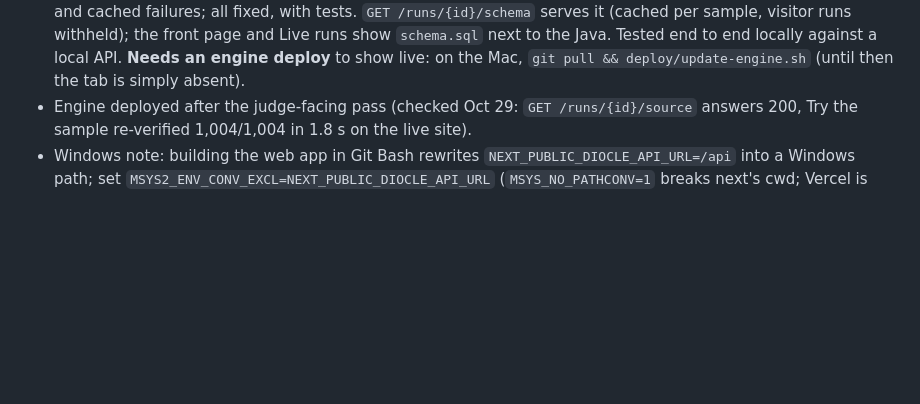
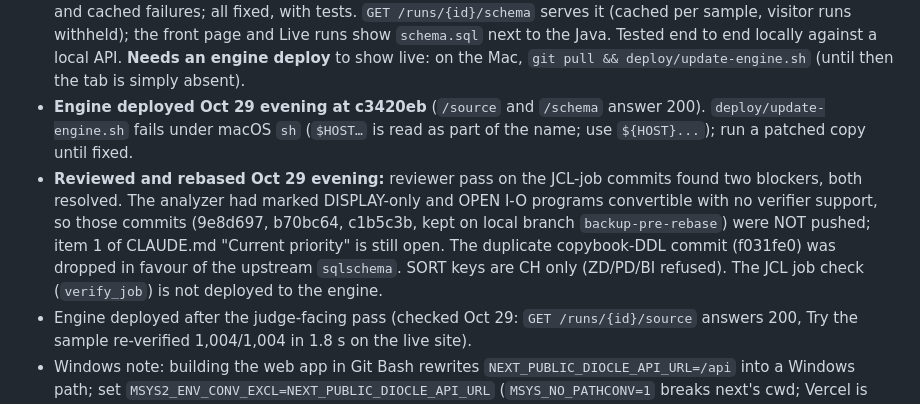
Before and after one commit to Nivetha200111/Diocle, a Markdown page: docs/HANDOFF.md, the part around the change. GitHub-like rendering; blank space fills up the shorter version.

Commit message:
Hand-off: engine deployed, review outcome, item 1 still open

```diff
--- a/docs/HANDOFF.md
+++ b/docs/HANDOFF.md
@@ -28,6 +28,13 @@ coding-agent disclosure. HACKATHON_RULES deadline corrected (Nov 5, 7:30 AM IST)
   show `schema.sql` next to the Java. Tested end to end
   locally against a local API. **Needs an engine deploy** to show live: on the Mac, `git pull && deploy/update-engine.sh`
   (until then the tab is simply absent).
+- **Engine deployed Oct 29 evening at c3420eb** (`/source` and `/schema` answer 200). `deploy/update-engine.sh` fails under
+  macOS `sh` (`$HOST…` is read as part of the name; use `${HOST}...`); run a patched copy until fixed.
+- **Reviewed and rebased Oct 29 evening:** reviewer pass on the JCL-job commits found two blockers, both resolved. The
+  analyzer had marked DISPLAY-only and OPEN I-O programs convertible with no verifier support, so those commits
+  (9e8d697, b70bc64, c1b5c3b, kept on local branch `backup-pre-rebase`) were NOT pushed; item 1 of CLAUDE.md "Current
+  priority" is still open. The duplicate copybook-DDL commit (f031fe0) was dropped in favour of the upstream
+  `sqlschema`. SORT keys are CH only (ZD/PD/BI refused). The JCL job check (`verify_job`) is not deployed to the engine.
 - Engine deployed after the judge-facing pass (checked Oct 29: `GET /runs/{id}/source` answers 200, Try the sample
   re-verified 1,004/1,004 in 1.8 s on the live site).
 - Windows note: building the web app in Git Bash rewrites `NEXT_PUBLIC_DIOCLE_API_URL=/api` into a Windows path;
```
